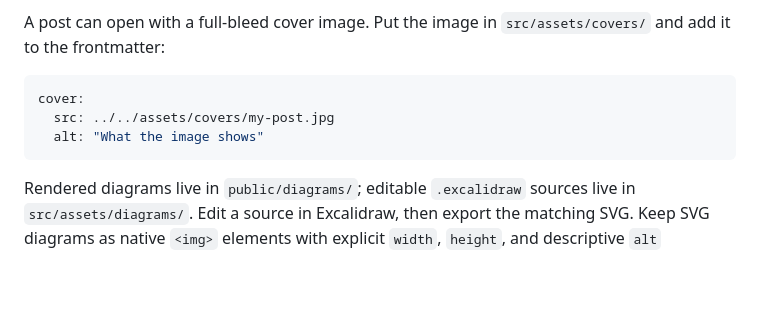
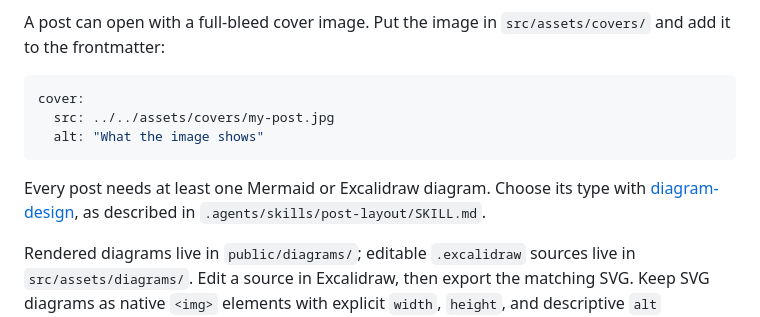
Before and after one commit to ragmha/raghib.io, a Markdown page: README.md, the part around the change. Rendered like a GitHub page; blank space fills up the shorter version.

Commit message:
Choose post diagrams with diagram-design
The post-layout skill now picks each diagram with diagram-design's
selection method (claim worth drawing, semantic pattern, visual type,
budget), then draws it in Mermaid or Excalidraw under the site theme.

Co-authored-by: Copilot App <223556219+Copilot@users.noreply.github.com>
Copilot-Session: 970102f0-3392-40fb-8221-92ae9828786e

````diff
--- a/README.md
+++ b/README.md
@@ -201,6 +201,10 @@ cover:
   alt: "What the image shows"
 ```
 
+Every post needs at least one Mermaid or Excalidraw diagram. Choose its type
+with [diagram-design](https://github.com/cathrynlavery/diagram-design), as
+described in `.agents/skills/post-layout/SKILL.md`.
+
 Rendered diagrams live in `public/diagrams/`; editable `.excalidraw` sources live
 in `src/assets/diagrams/`. Edit a source in Excalidraw, then export the matching
 SVG. Keep SVG diagrams as native `<img>` elements with explicit `width`, `height`,
````
Also changed, not shown: 1 other file.
